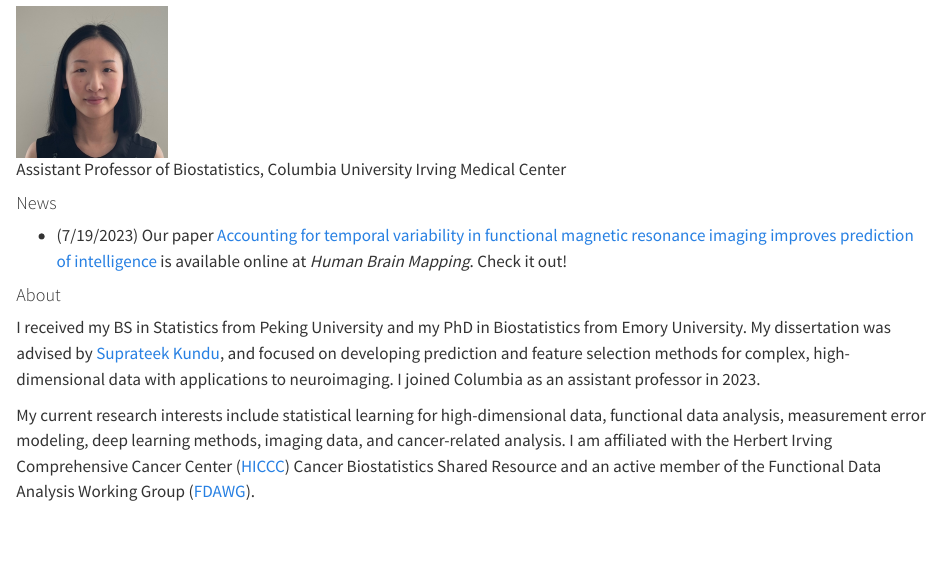
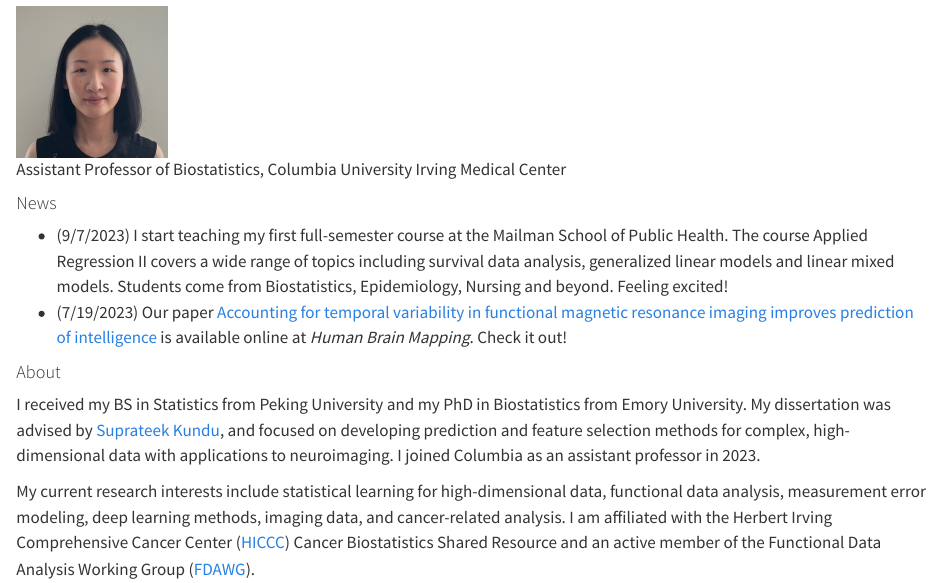
Before and after one commit to Xin-Ma-1/Xin-Ma-1.github.io, a Quarto document (index.qmd): the page in a window 1100 px wide, from its top. Rendered offline with R 4.5, knitr and Pandoc in place of Quarto, with nearby package versions.

Commit message:
news 9/7/2023

```diff
--- a/index.qmd
+++ b/index.qmd
@@ -4,6 +4,7 @@
 
 #### News
 
+-   (9/7/2023) I start teaching my first full-semester course at the Mailman School of Public Health. The course Applied Regression II covers a wide range of topics including survival data analysis, generalized linear models and linear mixed models. Students come from Biostatistics, Epidemiology, Nursing and beyond. Feeling excited!
 -   (7/19/2023) Our paper [Accounting for temporal variability in functional magnetic resonance imaging improves prediction of intelligence](https://doi.org/10.1002/hbm.26415) is available online at *Human Brain Mapping*. Check it out!
 
 #### About
```
Also changed, not shown: docs/search.json, 1 other file.
